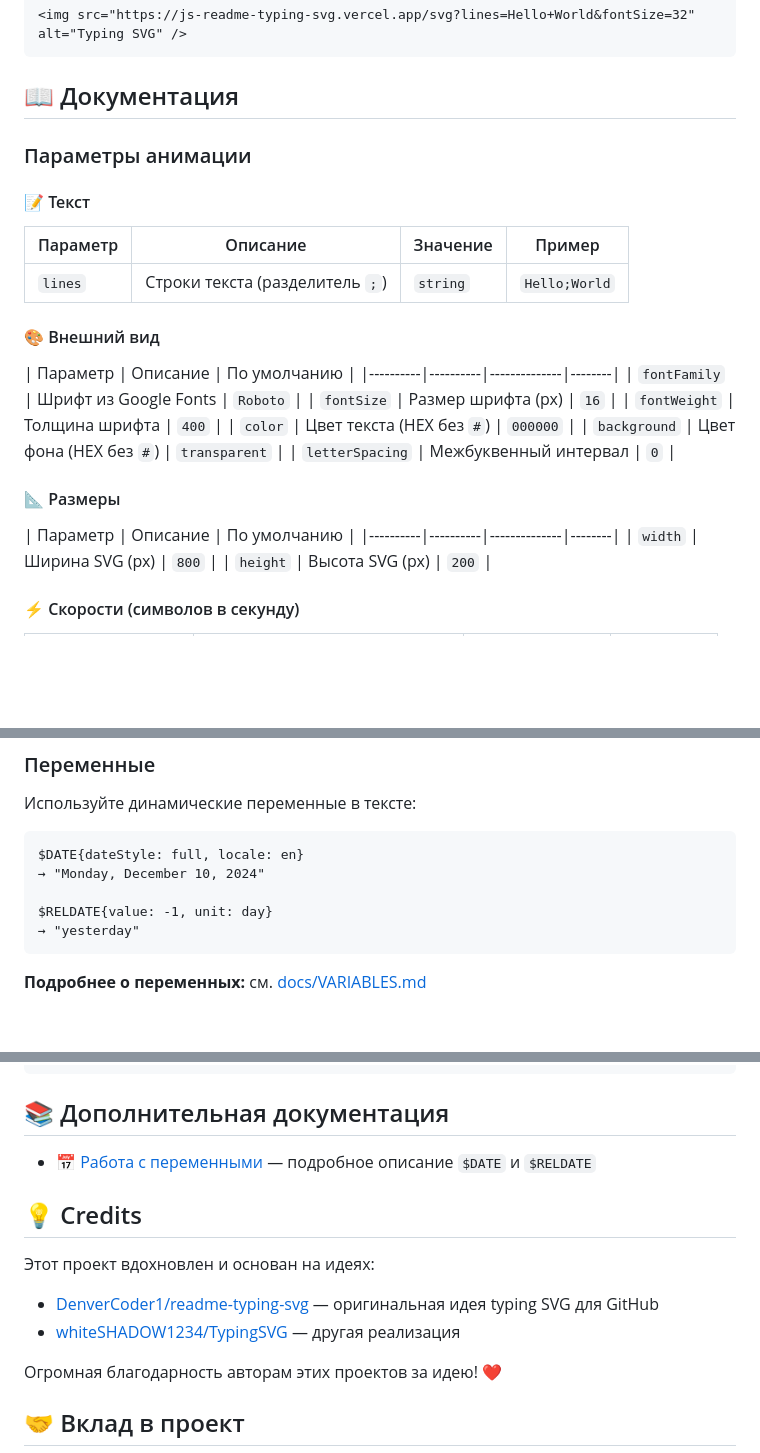
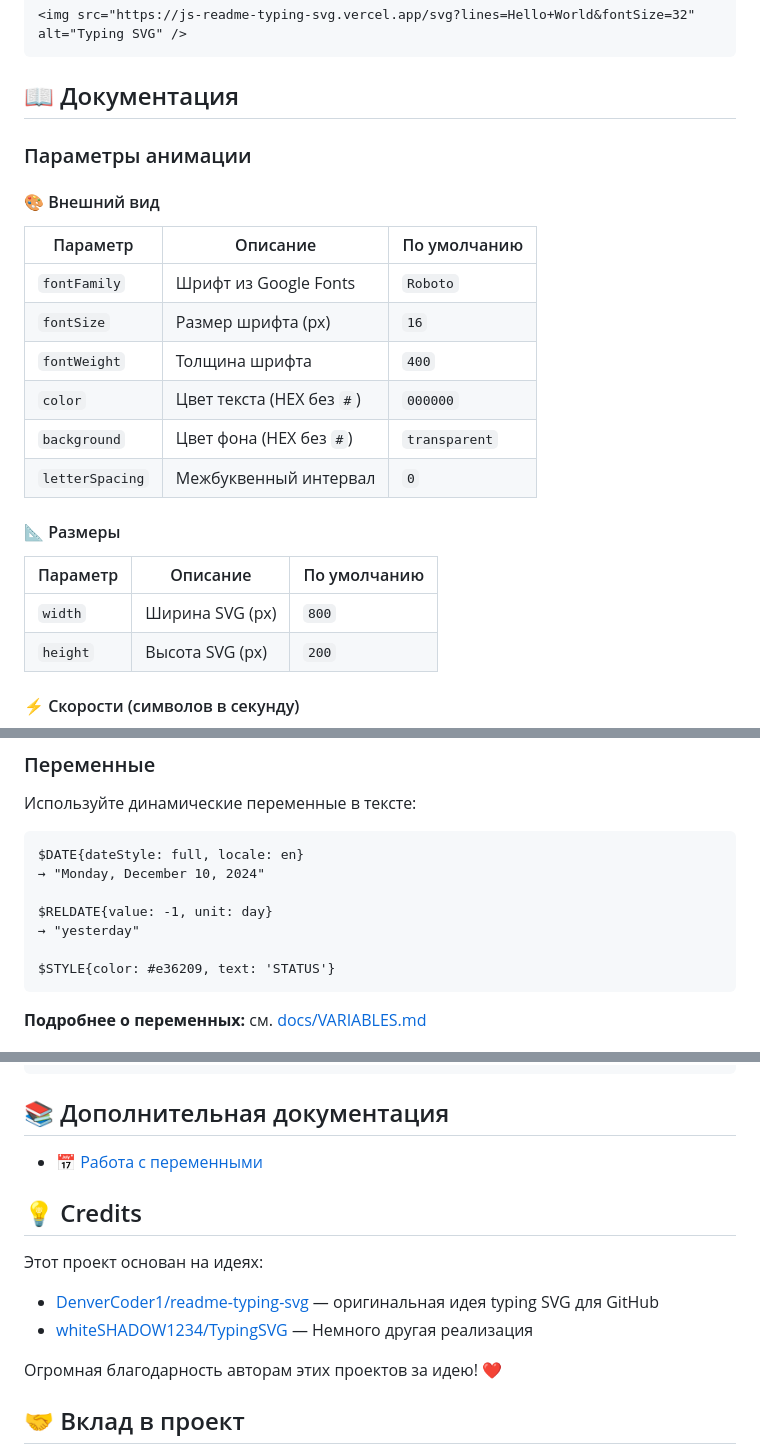
Before and after one commit to igorgmail/js-readme-typing-svg, a Markdown page: README.md, 3 parts joined by grey strips. GitHub-like rendering; blank space fills up the shorter version.

Commit message:
fix: Readme

````diff
--- a/README.md
+++ b/README.md
@@ -50,16 +50,10 @@
 
 ### Параметры анимации
 
-#### 📝 Текст
-
-| Параметр | Описание | Значение | Пример |
-|----------|----------|----------|--------|
-| `lines` | Строки текста (разделитель `;`) | `string` | `Hello;World` |
-
 #### 🎨 Внешний вид
 
 | Параметр | Описание | По умолчанию |
-|----------|----------|--------------|--------|
+|----------|----------|--------------|
 | `fontFamily` | Шрифт из Google Fonts | `Roboto` |
 | `fontSize` | Размер шрифта (px) | `16` |
 | `fontWeight` | Толщина шрифта | `400` |
@@ -70,7 +64,7 @@
 #### 📐 Размеры
 
 | Параметр | Описание | По умолчанию |
-|----------|----------|--------------|--------|
+|----------|----------|--------------|
 | `width` | Ширина SVG (px) | `800` |
 | `height` | Высота SVG (px) | `200` |
 
@@ -118,6 +112,8 @@ $DATE{dateStyle: full, locale: en}
 
 $RELDATE{value: -1, unit: day}
 → "yesterday"
+
+$STYLE{color: #e36209, text: 'STATUS'}
 ```
 
 **Подробнее о переменных:** см. [docs/VARIABLES.md](docs/VARIABLES.md)
@@ -182,14 +178,14 @@ npm start
 
 ## 📚 Дополнительная документация
 
-- 📅 [Работа с переменными](docs/VARIABLES.md) — подробное описание `$DATE` и `$RELDATE`
+- 📅 [Работа с переменными](docs/VARIABLES.md)
 
 ## 💡 Credits
 
-Этот проект вдохновлен и основан на идеях:
+Этот проект основан на идеях:
 
 - [DenverCoder1/readme-typing-svg](https://github.com/DenverCoder1/readme-typing-svg) — оригинальная идея typing SVG для GitHub
-- [whiteSHADOW1234/TypingSVG](https://github.com/whiteSHADOW1234/TypingSVG) — другая реализация
+- [whiteSHADOW1234/TypingSVG](https://github.com/whiteSHADOW1234/TypingSVG) — Немного другая реализация
 
 Огромная благодарность авторам этих проектов за идею! ❤️
 
````
Also changed, not shown: other parts of README.md (+1 -2 lines).
